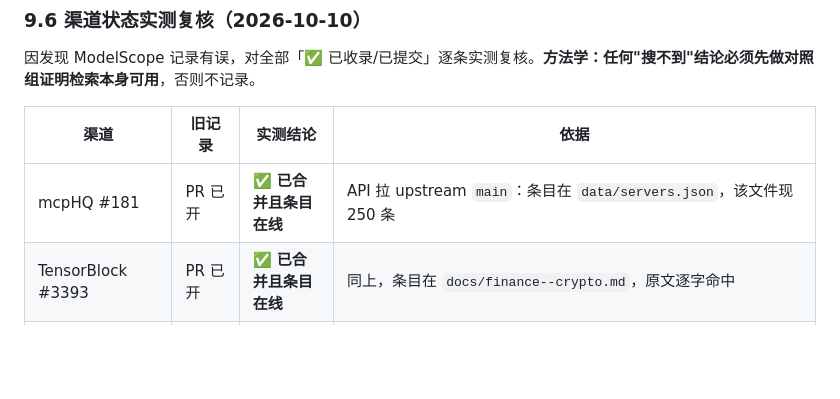
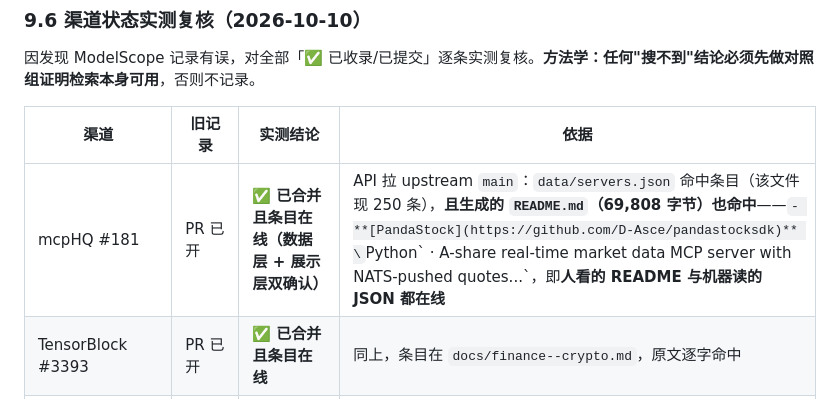
Before and after one commit to D-Asce/pandastocksdk, a Markdown page: PUBLISH.md, the part around the change. Rendered like a GitHub page; blank space fills up the shorter version.

Commit message:
docs: confirm mcpHQ entry live in generated README, not just servers.json
Verified upstream main README.md (69,808 bytes) contains the PandaStock entry
formatted as a list item, so both the machine-read data file and the
human-facing README are live.

Ultraworked with [Sisyphus](https://github.com/code-yeongyu/oh-my-openagent)
Co-authored-by: Sisyphus <clio-agent@sisyphuslabs.ai>

```diff
--- a/PUBLISH.md
+++ b/PUBLISH.md
@@ -450,7 +450,7 @@ RESULT MCP_SCHEMA_VERIFIED
 
 | 渠道 | 旧记录 | 实测结论 | 依据 |
 |---|---|---|---|
-| mcpHQ #181 | PR 已开 | ✅ **已合并且条目在线** | API 拉 upstream `main`：条目在 `data/servers.json`，该文件现 250 条 |
+| mcpHQ #181 | PR 已开 | ✅ **已合并且条目在线（数据层 + 展示层双确认）** | API 拉 upstream `main`：`data/servers.json` 命中条目（该文件现 250 条），**且生成的 `README.md`（69,808 字节）也命中**——`- **[PandaStock](https://github.com/D-Asce/pandastocksdk)** \`Python\` · A-share real-time market data MCP server with NATS-pushed quotes...`，即**人看的 README 与机器读的 JSON 都在线** |
 | TensorBlock #3393 | PR 已开 | ✅ **已合并且条目在线** | 同上，条目在 `docs/finance--crypto.md`，原文逐字命中 |
 | punkpeye #15170 | PR 已开 | ✅ 仍 open（记录准确） | `state=open merged=false`，最后更新 09-26 |
 | yzfly #636 | PR 已开 | ✅ 仍 open（记录准确） | 同上，09-27 |
```
